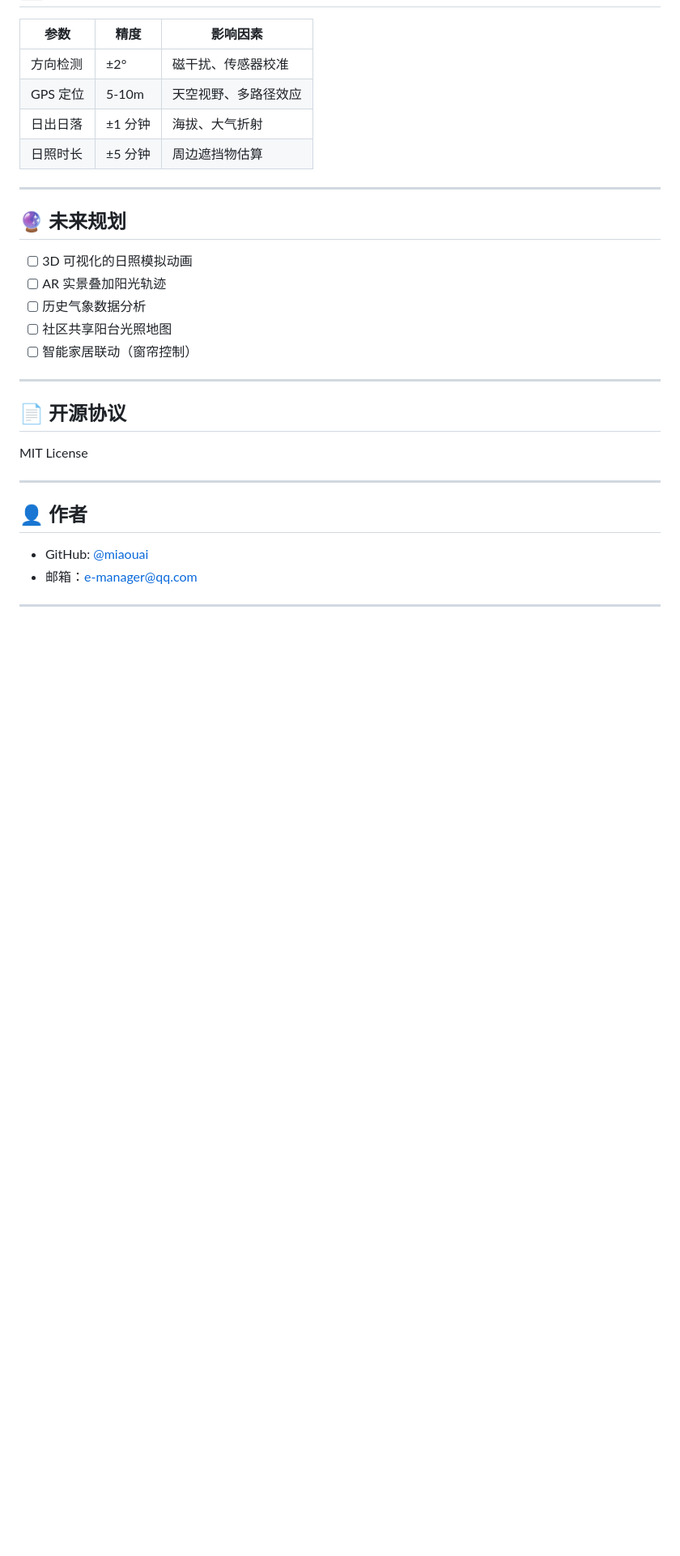
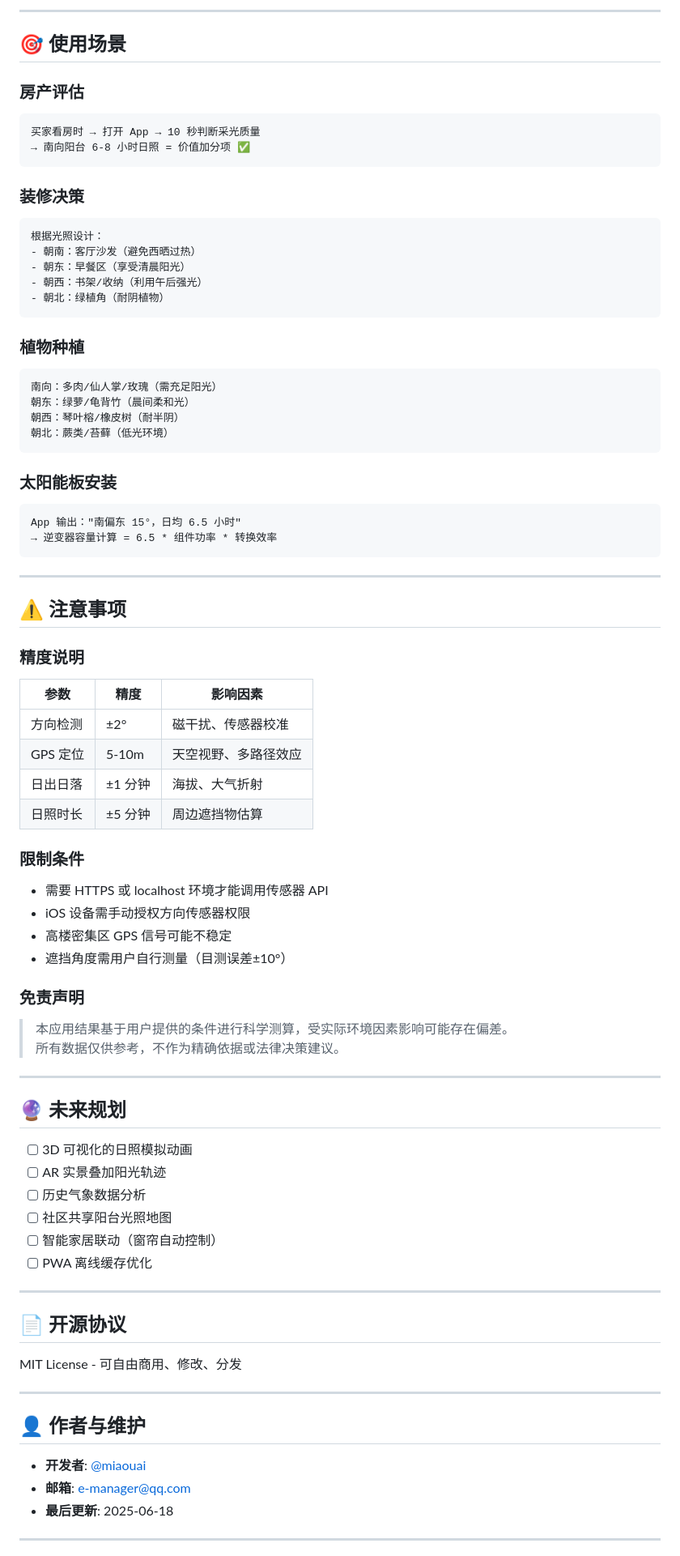
Before and after one commit to miaouai/sun, a Markdown page: README.md, the part around one of its changes. Shown at 81% size. Drawn GitHub-style; blank space fills up the shorter version.

````diff
--- a/README.md
+++ b/README.md
@@ -114,9 +221,57 @@ git push origin main
+---
+
+## 🎯 使用场景
+
+### 房产评估
+```
+买家看房时 → 打开 App → 10 秒判断采光质量
+→ 南向阳台 6-8 小时日照 = 价值加分项 ✅
+```
+
+### 装修决策
+```
+根据光照设计：
+- 朝南：客厅沙发（避免西晒过热）
+- 朝东：早餐区（享受清晨阳光）
+- 朝西：书架/收纳（利用午后强光）
+- 朝北：绿植角（耐阴植物）
+```
+
+### 植物种植
+```
+南向：多肉/仙人掌/玫瑰（需充足阳光）
+朝东：绿萝/龟背竹（晨间柔和光）
+朝西：琴叶榕/橡皮树（耐半阴）
+朝北：蕨类/苔藓（低光环境）
+```
+
+### 太阳能板安装
+```
+App 输出："南偏东 15°，日均 6.5 小时"
+→ 逆变器容量计算 = 6.5 * 组件功率 * 转换效率
+```
+
+---
+
+## ⚠️ 注意事项
+
+### 精度说明
 | 参数 | 精度 | 影响因素 |
-|------|------|----------|
+|------|------|---------|
 | 方向检测 | ±2° | 磁干扰、传感器校准 |
 | GPS 定位 | 5-10m | 天空视野、多路径效应 |
 | 日出日落 | ±1 分钟 | 海拔、大气折射 |
 | 日照时长 | ±5 分钟 | 周边遮挡物估算 |
+
+### 限制条件
+- 需要 HTTPS 或 localhost 环境才能调用传感器 API
+- iOS 设备需手动授权方向传感器权限
+- 高楼密集区 GPS 信号可能不稳定
+- 遮挡角度需用户自行测量（目测误差±10°）
+
+### 免责声明
+> 本应用结果基于用户提供的条件进行科学测算，受实际环境因素影响可能存在偏差。
+> 所有数据仅供参考，不作为精确依据或法律决策建议。
 
 ---
 
@@ -126,20 +281,22 @@ git push origin main
 - [ ] AR 实景叠加阳光轨迹
 - [ ] 历史气象数据分析
 - [ ] 社区共享阳台光照地图
-- [ ] 智能家居联动（窗帘控制）
+- [ ] 智能家居联动（窗帘自动控制）
+- [ ] PWA 离线缓存优化
 
 ---
 
 ## 📄 开源协议
 
-MIT License
+MIT License - 可自由商用、修改、分发
 
 ---
 
-## 👤 作者
+## 👤 作者与维护
 
-- GitHub: [@miaouai](https://github.com/miaouai)
-- 邮箱：e-manager@qq.com
+- **开发者**: [@miaouai](https://github.com/miaouai)
+- **邮箱**: e-manager@qq.com
+- **最后更新**: 2025-06-18
 
 ---
 
````
Also changed, not shown: other parts of README.md (+188 -71 lines).
